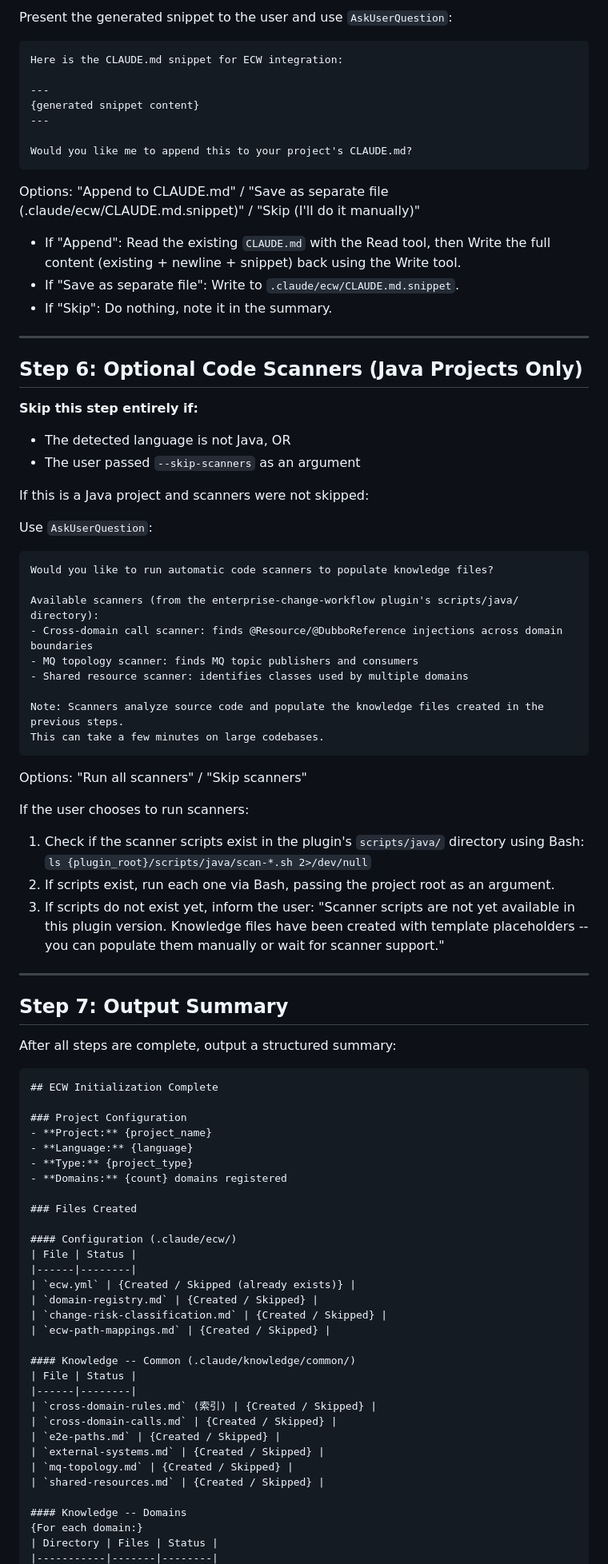
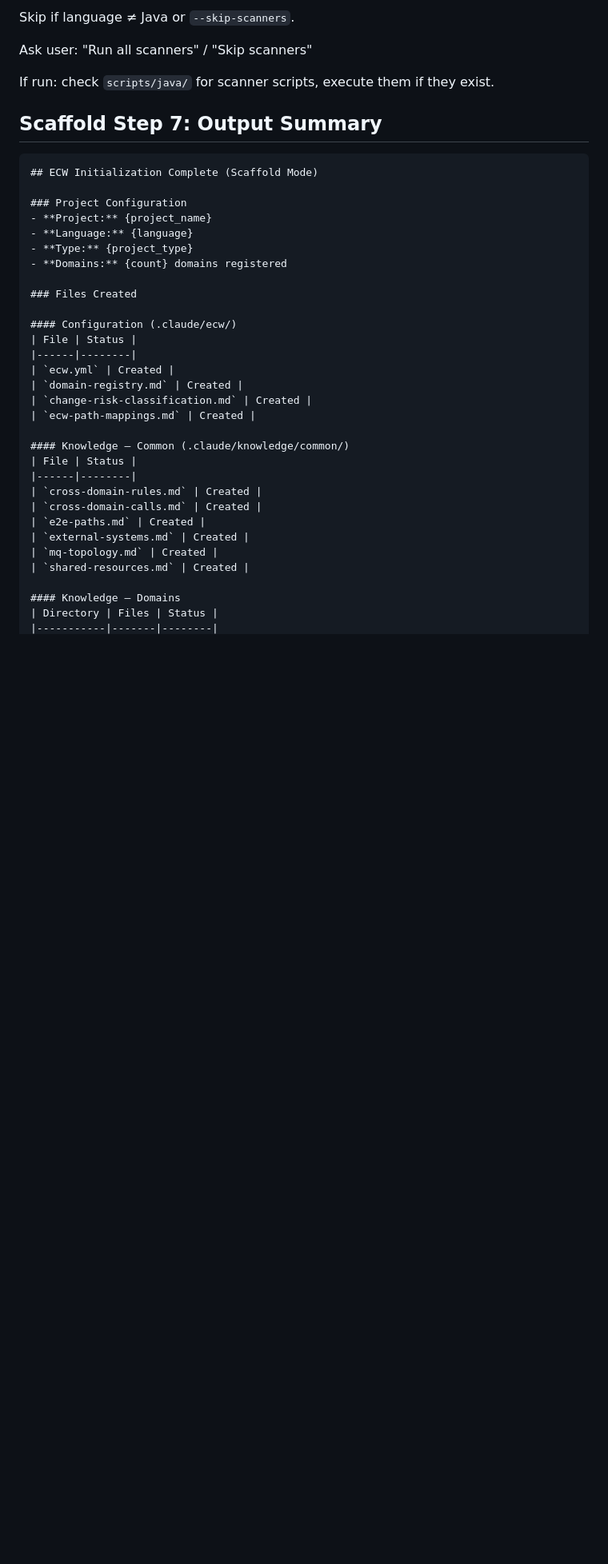
Before and after one commit to Aimeerrhythm/enterprise-change-workflow, a Markdown page: commands/ecw-init.md, the part around one of its changes. Shown at 80% size. GitHub-like rendering; blank space fills up the shorter version.

````diff
--- a/commands/ecw-init.md
+++ b/commands/ecw-init.md
@@ -273,61 +538,14 @@ Also fill in:
 
-Present the generated snippet to the user and use `AskUserQuestion`:
+Skip if language ≠ Java or `--skip-scanners`.
 
-```
-Here is the CLAUDE.md snippet for ECW integration:
+Ask user: "Run all scanners" / "Skip scanners"
 
----
-{generated snippet content}
----
+If run: check `scripts/java/` for scanner scripts, execute them if they exist.
 
-Would you like me to append this to your project's CLAUDE.md?
-```
-
-Options: "Append to CLAUDE.md" / "Save as separate file (.claude/ecw/CLAUDE.md.snippet)" / "Skip (I'll do it manually)"
-
-- If "Append": Read the existing `CLAUDE.md` with the Read tool, then Write the full content (existing + newline + snippet) back using the Write tool.
-- If "Save as separate file": Write to `.claude/ecw/CLAUDE.md.snippet`.
-- If "Skip": Do nothing, note it in the summary.
-
----
-
-## Step 6: Optional Code Scanners (Java Projects Only)
-
-**Skip this step entirely if:**
-- The detected language is not Java, OR
-- The user passed `--skip-scanners` as an argument
-
-If this is a Java project and scanners were not skipped:
-
-Use `AskUserQuestion`:
-
-```
-Would you like to run automatic code scanners to populate knowledge files?
-
-Available scanners (from the enterprise-change-workflow plugin's scripts/java/ directory):
-- Cross-domain call scanner: finds @Resource/@DubboReference injections across domain boundaries
-- MQ topology scanner: finds MQ topic publishers and consumers
-- Shared resource scanner: identifies classes used by multiple domains
-
-Note: Scanners analyze source code and populate the knowledge files created in the previous steps.
-This can take a few minutes on large codebases.
-```
-
-Options: "Run all scanners" / "Skip scanners"
-
-If the user chooses to run scanners:
-1. Check if the scanner scripts exist in the plugin's `scripts/java/` directory using Bash: `ls {plugin_root}/scripts/java/scan-*.sh 2>/dev/null`
-2. If scripts exist, run each one via Bash, passing the project root as an argument.
-3. If scripts do not exist yet, inform the user: "Scanner scripts are not yet available in this plugin version. Knowledge files have been created with template placeholders -- you can populate them manually or wait for scanner support."
-
----
-
-## Step 7: Output Summary
-
-After all steps are complete, output a structured summary:
+## Scaffold Step 7: Output Summary
 
 ```markdown
-## ECW Initialization Complete
+## ECW Initialization Complete (Scaffold Mode)
 
 ### Project Configuration
 - **Project:** {project_name}
@@ -340,22 +558,21 @@ After all steps are complete, output a structured summary:
 #### Configuration (.claude/ecw/)
 | File | Status |
 |------|--------|
-| `ecw.yml` | {Created / Skipped (already exists)} |
-| `domain-registry.md` | {Created / Skipped} |
-| `change-risk-classification.md` | {Created / Skipped} |
-| `ecw-path-mappings.md` | {Created / Skipped} |
+| `ecw.yml` | Created |
+| `domain-registry.md` | Created |
+| `change-risk-classification.md` | Created |
+| `ecw-path-mappings.md` | Created |
 
-#### Knowledge -- Common (.claude/knowledge/common/)
+#### Knowledge — Common (.claude/knowledge/common/)
 | File | Status |
 |------|--------|
-| `cross-domain-rules.md` (索引) | {Created / Skipped} |
-| `cross-domain-calls.md` | {Created / Skipped} |
-| `e2e-paths.md` | {Created / Skipped} |
-| `external-systems.md` | {Created / Skipped} |
-| `mq-topology.md` | {Created / Skipped} |
-| `shared-resources.md` | {Created / Skipped} |
+| `cross-domain-rules.md` | Created |
+| `cross-domain-calls.md` | Created |
+| `e2e-paths.md` | Created |
+| `external-systems.md` | Created |
+| `mq-topology.md` | Created |
+| `shared-resources.md` | Created |
 
-#### Knowledge -- Domains
-{For each domain:}
+#### Knowledge — Domains
 | Directory | Files | Status |
 |-----------|-------|--------|
````
Also changed, not shown: other parts of commands/ecw-init.md (+403 -138 lines).
